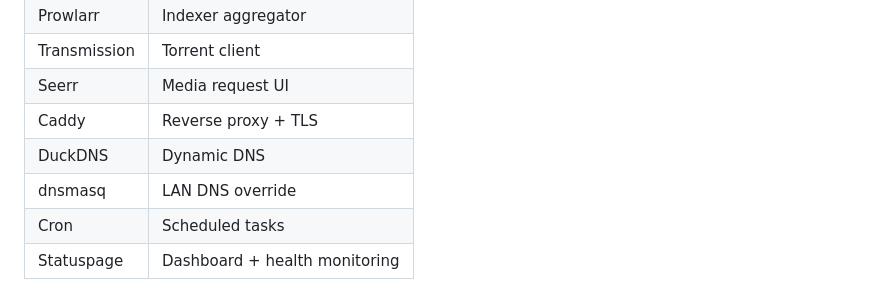
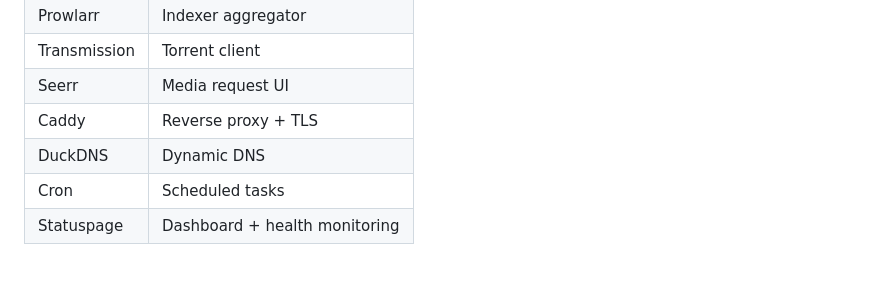
Before and after one commit to jlaszloe6/mediaserver, a Markdown page: README.md, the part around the change. Drawn GitHub-style.

Commit message:
Remove dnsmasq from README: 10 services
Co-Authored-By: Claude Opus 4.6 (1M context) <noreply@anthropic.com>

```diff
--- a/README.md
+++ b/README.md
@@ -37,7 +37,6 @@ Delete from Jellyfin ──► jellyfin-cleanup.sh ─────────
 | Seerr | Media request UI |
 | Caddy | Reverse proxy + TLS |
 | DuckDNS | Dynamic DNS |
-| dnsmasq | LAN DNS override |
 | Cron | Scheduled tasks |
 | Statuspage | Dashboard + health monitoring |
 
```
